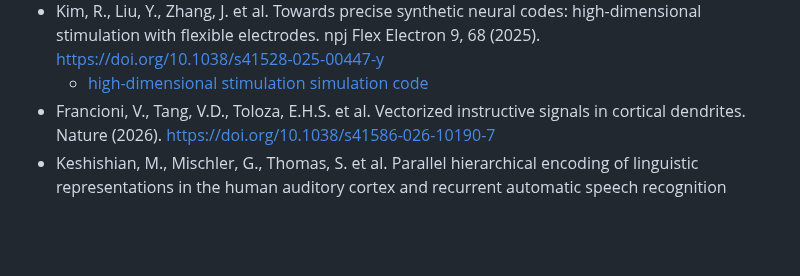
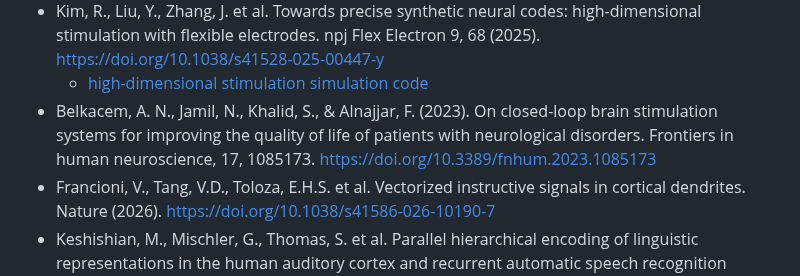
Before and after one commit to test-spec-tech/bci-notes, a Markdown page: References.md, the part around the change. Rendered like a GitHub page; blank space fills up the shorter version.

```diff
--- a/References.md
+++ b/References.md
@@ -56,6 +56,7 @@ technologies for neuroengineering. Nature Biomedical Engineering, 7(4), 405-423.
 * Hughes, C., Chen, X., Grill, W. et al. Neural mechanisms underlying intracortical microstimulation for sensory restoration. Nat. Biomed. Eng 10, 197–213 (2026). https://doi.org/10.1038/s41551-025-01583-6
 * Kim, R., Liu, Y., Zhang, J. et al. Towards precise synthetic neural codes: high-dimensional stimulation with flexible electrodes. npj Flex Electron 9, 68 (2025). https://doi.org/10.1038/s41528-025-00447-y
   * [high-dimensional stimulation simulation code](https://github.com/XieLuanLab/high_dimensional_stim_sim)
+* Belkacem, A. N., Jamil, N., Khalid, S., & Alnajjar, F. (2023). On closed-loop brain stimulation systems for improving the quality of life of patients with neurological disorders. Frontiers in human neuroscience, 17, 1085173. https://doi.org/10.3389/fnhum.2023.1085173
 * Francioni, V., Tang, V.D., Toloza, E.H.S. et al. Vectorized instructive signals in cortical dendrites. Nature (2026). https://doi.org/10.1038/s41586-026-10190-7
 * Keshishian, M., Mischler, G., Thomas, S. et al. Parallel hierarchical encoding of linguistic representations in the human auditory cortex and recurrent automatic speech recognition systems. Nat Mach Intell (2026). https://doi.org/10.1038/s42256-026-01185-0
 * Asgher, U., Khalil, K., Khan, M. J., Ahmad, R., Butt, S. I., Ayaz, Y., Naseer, N., & Nazir, S. (2020). Enhanced Accuracy for Multiclass Mental Workload Detection Using Long Short-Term Memory for Brain-Computer Interface. Frontiers in neuroscience, 14, 584. https://doi.org/10.3389/fnins.2020.00584
```
